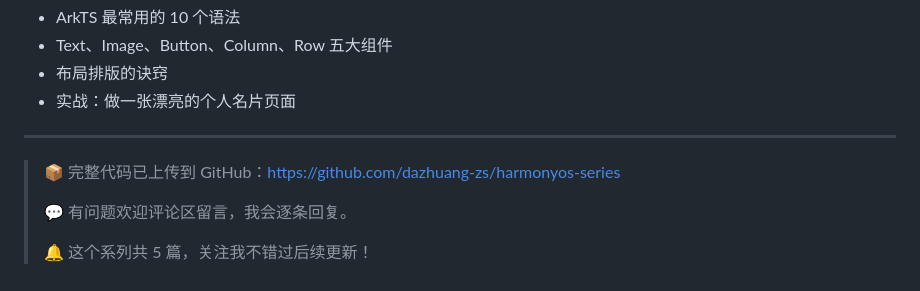
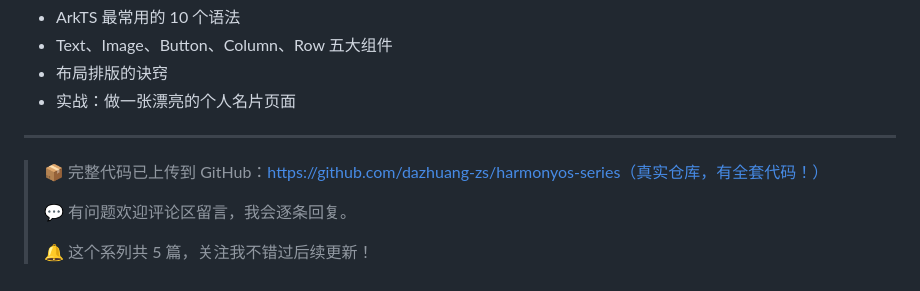
Before and after one commit to dazhuang-zs/tbox_project, a Markdown page: csdn-articles/01-harmonyos-hello-world.md, the part around the change. Drawn GitHub-style.

```diff
--- a/csdn-articles/01-harmonyos-hello-world.md
+++ b/csdn-articles/01-harmonyos-hello-world.md
@@ -263,7 +263,7 @@ struct Index {
 
 ---
 
-> 📦 完整代码已上传到 GitHub：https://github.com/dazhuang-zs/harmonyos-series
+> 📦 完整代码已上传到 GitHub：https://github.com/dazhuang-zs/harmonyos-series（真实仓库，有全套代码！）
 >
 > 💬 有问题欢迎评论区留言，我会逐条回复。
 >
```
